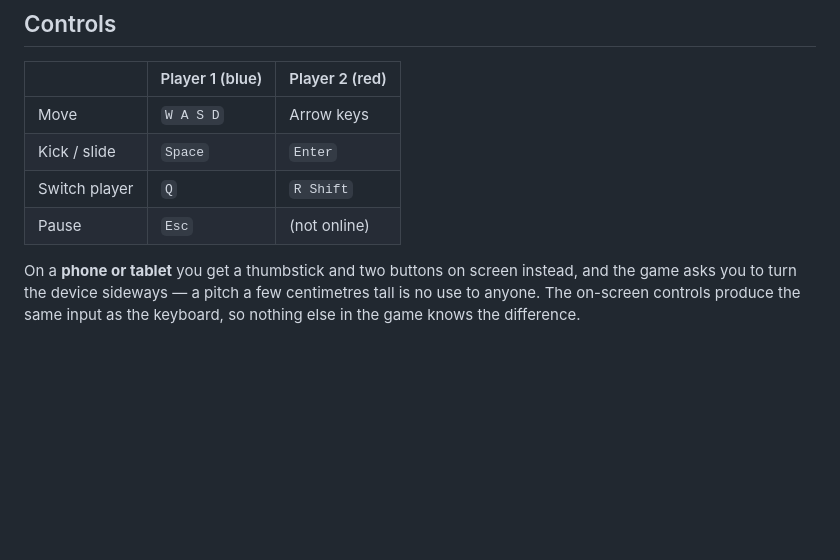
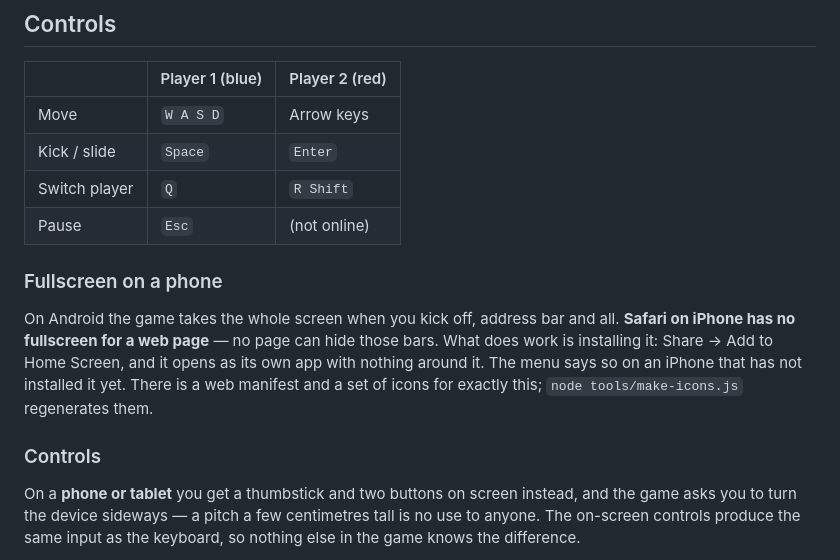
Before and after one commit to markclausing/websoccer, a Markdown page: README.md, the part around the change. Rendered like a GitHub page; blank space fills up the shorter version.

```diff
--- a/README.md
+++ b/README.md
@@ -44,6 +44,17 @@ the simulation has to stay deterministic.
 | Kick / slide | `Space`         | `Enter`        |
 | Switch player | `Q`            | `R Shift`      |
 | Pause        | `Esc`           | (not online)   |
+
+### Fullscreen on a phone
+
+On Android the game takes the whole screen when you kick off, address bar and
+all. **Safari on iPhone has no fullscreen for a web page** — no page can hide
+those bars. What does work is installing it: Share → Add to Home Screen, and it
+opens as its own app with nothing around it. The menu says so on an iPhone that
+has not installed it yet. There is a web manifest and a set of icons for exactly
+this; `node tools/make-icons.js` regenerates them.
+
+### Controls
 
 On a **phone or tablet** you get a thumbstick and two buttons on screen instead,
 and the game asks you to turn the device sideways — a pitch a few centimetres
```
Also changed, not shown: icons/icon-180.png (added), icons/icon-192.png (added), icons/icon-512.png (added), 5 other files.
